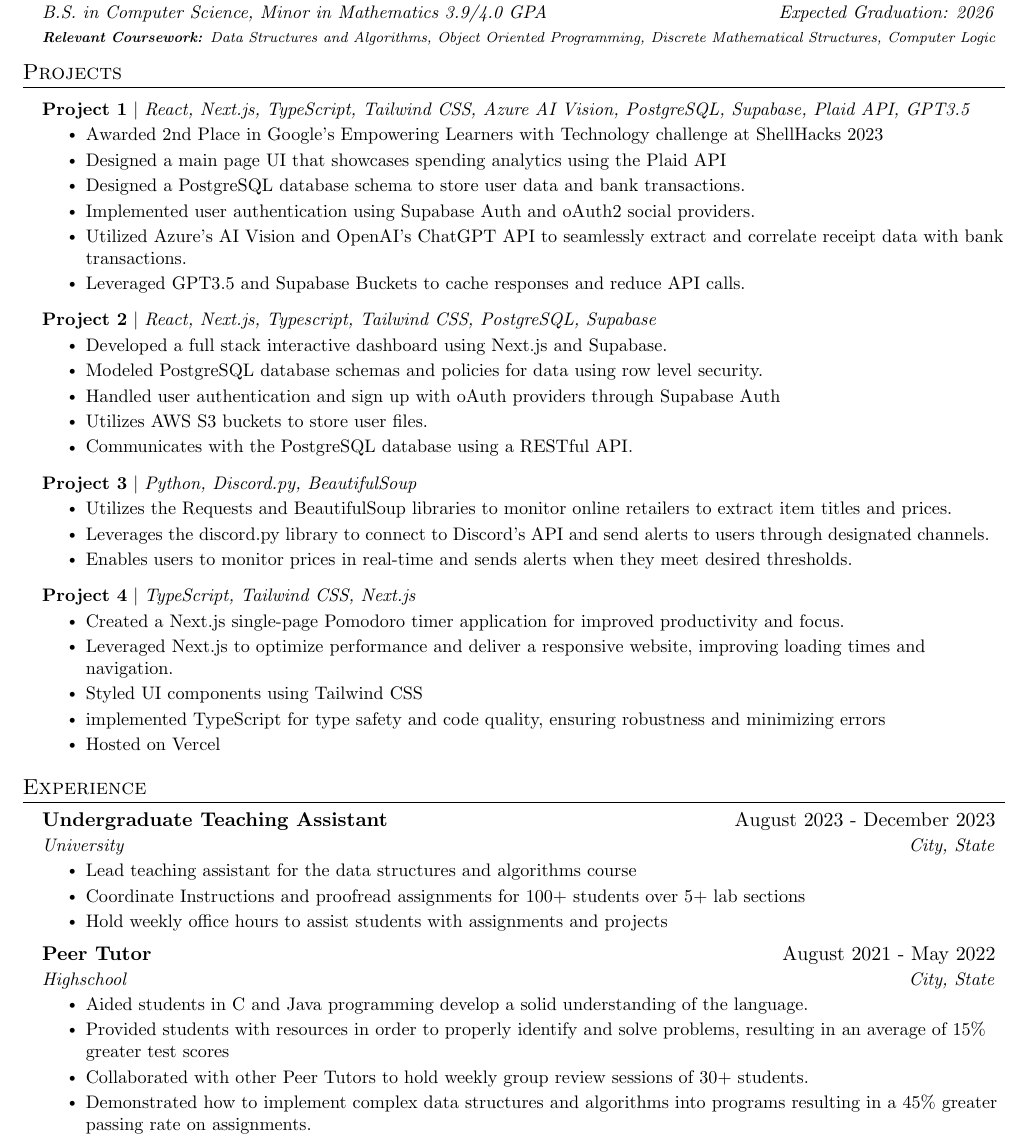
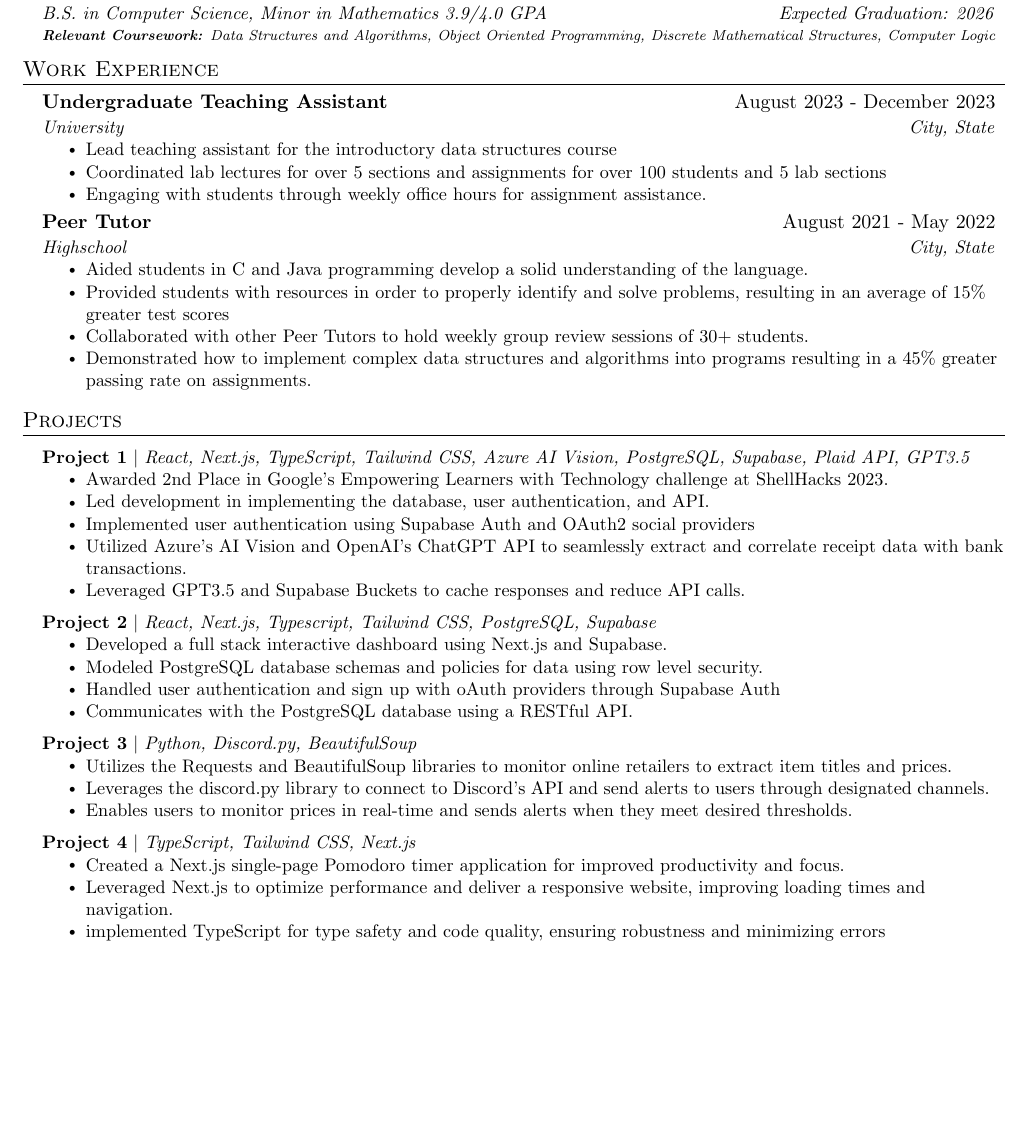
Before and after one commit to DanyPalma/Resume, a LaTeX CV (src/newAnon/resume_anon.tex): part of page 1 of 2 before the commit and part of the page after it, cut so that both start at the same text, the shorter picture padded with empty space. Compiled offline with pdfLaTeX.

Commit message:
Update resume_anon.tex

```diff
--- a/src/newAnon/resume_anon.tex
+++ b/src/newAnon/resume_anon.tex
@@ -131,6 +131,41 @@
   \resumeSubHeadingListEnd
 
 
+  %-----------EXPERIENCE-----------
+\section{Work Experience}
+\resumeSubHeadingListStart
+
+% -----------Multiple Positions Heading-----------
+%    \resumeSubSubheading
+%     {Software Engineer I}{Oct 2014 - Sep 2016}
+%     \resumeItemListStart
+%        \resumeItem{Apache Beam}
+%          {Apache Beam is a unified model for defining both batch and streaming data-parallel processing pipelines}
+%     \resumeItemListEnd
+%    \resumeSubHeadingListEnd
+%-------------------------------------------
+  \resumeSubheading
+  {Undergraduate Teaching Assistant}{August 2023 - December 2023}
+  {University}{City, State}
+  \resumeItemListStart
+    \resumeItem{Lead teaching assistant for the introductory data structures course}
+    \resumeItem{Coordinated lab lectures for over 5 sections and assignments for over 100 students and 5 lab sections}
+    \resumeItem{Engaging with students through weekly office hours for assignment assistance.}
+
+  \resumeItemListEnd
+
+  \resumeSubheading
+    {Peer Tutor}{August 2021 - May 2022}
+    {Highschool}{City, State}
+    \resumeItemListStart
+      \resumeItem{Aided students in C and Java programming develop a solid understanding of the language.}
+      \resumeItem{Provided students with resources in order to properly identify and solve problems, resulting in an average of 15\% greater test scores}
+      \resumeItem{Collaborated with other Peer Tutors to hold weekly group review sessions of 30+ students.}
+      \resumeItem{Demonstrated how to implement complex data structures and algorithms into programs resulting in a 45\% greater passing rate on assignments.}
+    \resumeItemListEnd
+
+\resumeSubHeadingListEnd
+
 %-----------PROJECTS-----------
 \section{Projects}
 \resumeSubHeadingListStart
@@ -139,13 +174,10 @@
   \resumeProjectHeading
   {\textbf{Project 1} $|$ \emph{React, Next.js, TypeScript, Tailwind CSS, Azure AI Vision, PostgreSQL, Supabase, Plaid API, GPT3.5}}{}
   \resumeItemListStart
-    \resumeItem{Awarded 2nd Place in Google's Empowering Learners with Technology challenge at ShellHacks 2023}
-    \resumeItem{Designed a main page UI that showcases spending analytics using the Plaid API}
-    \resumeItem{Designed a PostgreSQL database schema to store user data and bank transactions.}
-    % write something about user authentication Oauth2 social providers
-    \resumeItem{Implemented user authentication using Supabase Auth and oAuth2 social providers.}
+    \resumeItem{Awarded 2nd Place in Google's Empowering Learners with Technology challenge at ShellHacks 2023.}
+    \resumeItem{Led development in implementing the database, user authentication, and API.}
+    \resumeItem{Implemented user authentication using Supabase Auth and OAuth2 social providers}
     \resumeItem{Utilized Azure’s AI Vision and OpenAI’s ChatGPT API to seamlessly extract and correlate receipt data with bank transactions.}
-    % write something about using GPT3.5 and caching responses in database to reduce API calls
     \resumeItem{Leveraged GPT3.5 and Supabase Buckets to cache responses and reduce API calls.}
     \resumeItemListEnd
 
@@ -155,7 +187,6 @@
         \resumeItem{Developed a full stack interactive dashboard using Next.js and Supabase. }
         \resumeItem{Modeled PostgreSQL database schemas and policies for data using row level security.}
         \resumeItem{Handled user authentication and sign up with oAuth providers through Supabase Auth}
-        \resumeItem{Utilizes AWS S3 buckets to store user files.}
         \resumeItem{Communicates with the PostgreSQL database using a RESTful API.}
       \resumeItemListEnd
 
@@ -173,48 +204,12 @@
       \resumeItemListStart
         \resumeItem{Created a Next.js single-page Pomodoro timer application for improved productivity and focus.}
         \resumeItem{Leveraged Next.js to optimize performance and deliver a responsive website, improving loading times and navigation.}
-        \resumeItem{Styled UI components using Tailwind CSS}
         \resumeItem{implemented TypeScript for type safety and code quality, ensuring robustness and minimizing errors}
-        \resumeItem{Hosted on Vercel }
       \resumeItemListEnd
 
 \resumeSubHeadingListEnd
 
 
-%-----------EXPERIENCE-----------
-\section{Experience}
-  \resumeSubHeadingListStart
-
-% -----------Multiple Positions Heading-----------
-%    \resumeSubSubheading
-%     {Software Engineer I}{Oct 2014 - Sep 2016}
-%     \resumeItemListStart
-%        \resumeItem{Apache Beam}
-%          {Apache Beam is a unified model for defining both batch and streaming data-parallel processing pipelines}
-%     \resumeItemListEnd
-%    \resumeSubHeadingListEnd
-%-------------------------------------------
-    \resumeSubheading
-    {Undergraduate Teaching Assistant}{August 2023 - December 2023}
-    {University}{City, State}
-    \resumeItemListStart
-      \resumeItem{Lead teaching assistant for the data structures and algorithms course}
-      \resumeItem{Coordinate Instructions and proofread assignments for 100+ students over 5+ lab sections}
-      \resumeItem{Hold weekly office hours to assist students with assignments and projects}
-
-    \resumeItemListEnd
-
-    \resumeSubheading
-      {Peer Tutor}{August 2021 - May 2022}
-      {Highschool}{City, State}
-      \resumeItemListStart
-        \resumeItem{Aided students in C and Java programming develop a solid understanding of the language.}
-        \resumeItem{Provided students with resources in order to properly identify and solve problems, resulting in an average of 15\% greater test scores}
-        \resumeItem{Collaborated with other Peer Tutors to hold weekly group review sessions of 30+ students.}
-        \resumeItem{Demonstrated how to implement complex data structures and algorithms into programs resulting in a 45\% greater passing rate on assignments.}
-      \resumeItemListEnd
-
-  \resumeSubHeadingListEnd
 
 %-----------PROGRAMMING SKILLS-----------
 \section{Technical Skills}
```
